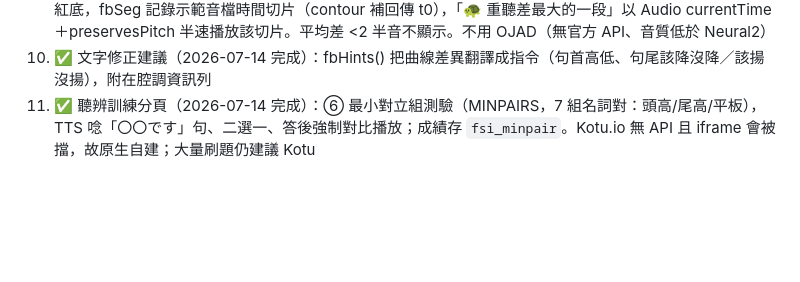
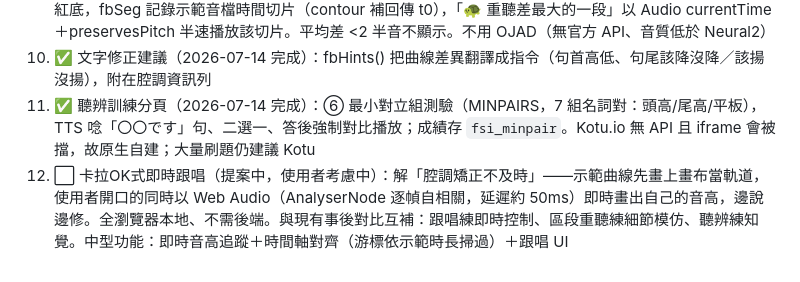
Before and after one commit to open911251/fsi-japanese, a Markdown page: ROADMAP.md, the part around the change. Rendered like a GitHub page; blank space fills up the shorter version.

Commit message:
Log karaoke-style live pitch following as proposed roadmap item
Co-Authored-By: Claude Fable 5 <noreply@anthropic.com>

```diff
--- a/ROADMAP.md
+++ b/ROADMAP.md
@@ -48,3 +48,4 @@
 9. ✅ 差異區段重點重聽（2026-07-14 完成）：worstWindow() 以 8/48 點滑窗找平均半音差最大處，畫布標紅底，fbSeg 記錄示範音檔時間切片（contour 補回傳 t0），「🐢 重聽差最大的一段」以 Audio currentTime＋preservesPitch 半速播放該切片。平均差 <2 半音不顯示。不用 OJAD（無官方 API、音質低於 Neural2）
 10. ✅ 文字修正建議（2026-07-14 完成）：fbHints() 把曲線差異翻譯成指令（句首高低、句尾該降沒降／該揚沒揚），附在腔調資訊列
 11. ✅ 聽辨訓練分頁（2026-07-14 完成）：⑥ 最小對立組測驗（MINPAIRS，7 組名詞對：頭高/尾高/平板），TTS 唸「〇〇です」句、二選一、答後強制對比播放；成績存 `fsi_minpair`。Kotu.io 無 API 且 iframe 會被擋，故原生自建；大量刷題仍建議 Kotu
+12. ⬜ 卡拉OK式即時跟唱（提案中，使用者考慮中）：解「腔調矯正不及時」——示範曲線先畫上畫布當軌道，使用者開口的同時以 Web Audio（AnalyserNode 逐幀自相關，延遲約 50ms）即時畫出自己的音高，邊說邊修。全瀏覽器本地、不需後端。與現有事後對比互補：跟唱練即時控制、區段重聽練細節模仿、聽辨練知覺。中型功能：即時音高追蹤＋時間軸對齊（游標依示範時長掃過）＋跟唱 UI
```
